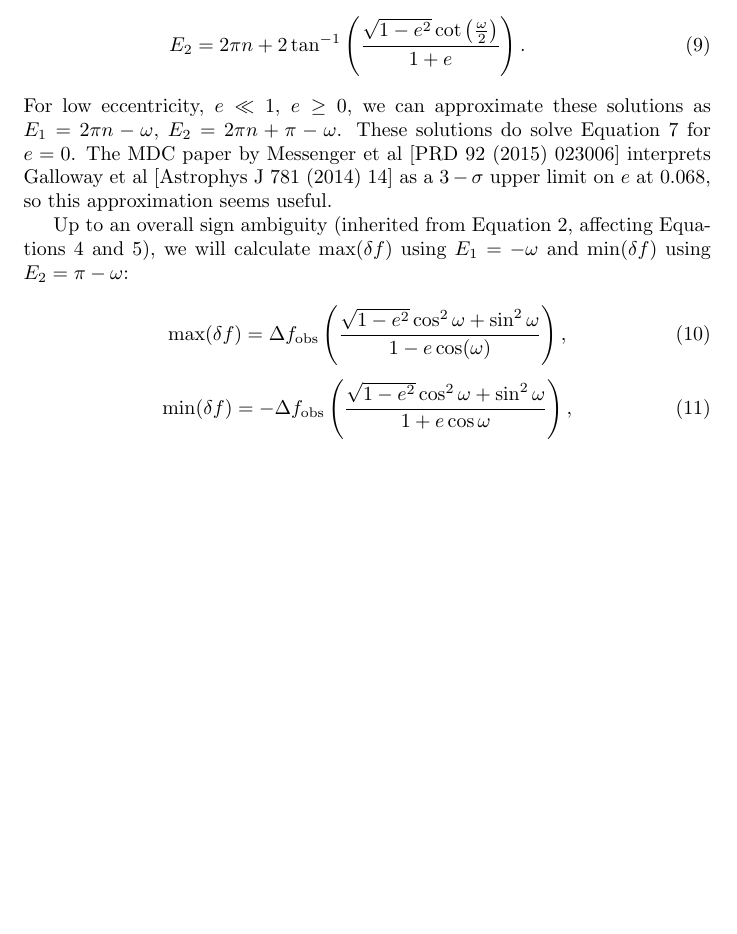
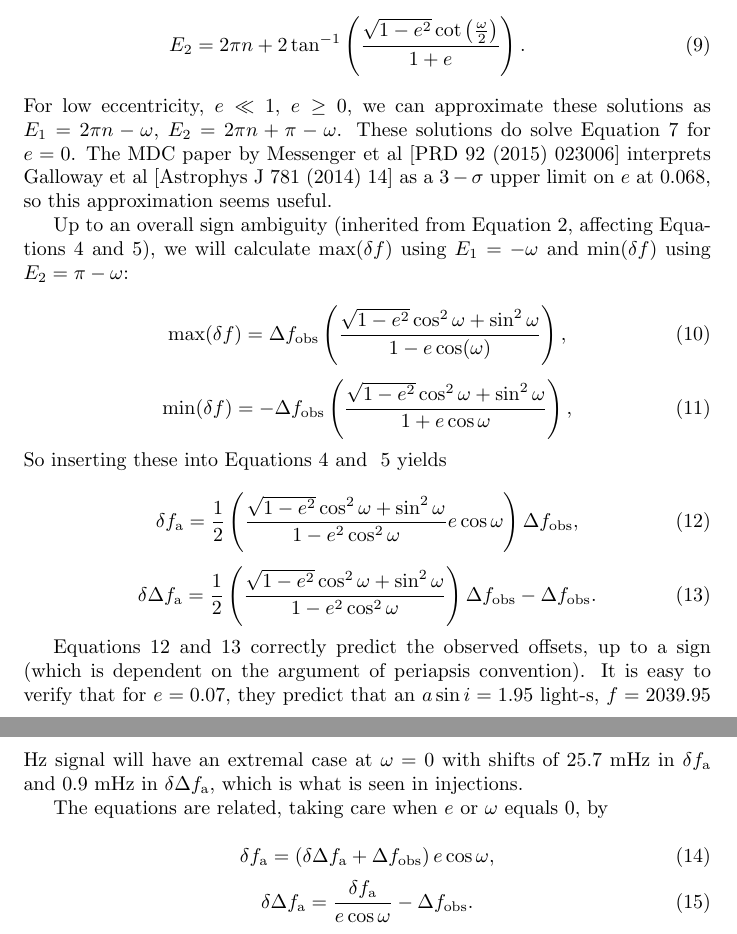
Before and after one commit to grantmeadors/Meadors-Report-Eccentricity, a LaTeX document (Meadors-Report-Eccentricity.tex): part of page 3 of 3 before the commit and two parts of pages 3 and 4 of 4 after it, the two joined at a grey line, cut so that both start at the same text, the shorter picture padded with empty space. Compiled offline with pdfLaTeX.

Commit message:
Done with eccentricity discussion

```diff
--- a/Meadors-Report-Eccentricity.tex
+++ b/Meadors-Report-Eccentricity.tex
@@ -125,4 +125,37 @@ Up to an overall sign ambiguity (inherited from Equation~\ref{irfo}, affecting E
 \label{mindeltaf}
 \end{equation}
 
+\noindent So inserting these into Equations~\ref{dfa} and ~\ref{ddfa} yields
+
+\begin{equation}
+\delta f_\mathrm{a} = \frac{1}{2} \left( \frac{\sqrt{1-e^2} \cos^2 \omega + \sin^2 \omega}{1-e^2 \cos^2 \omega} e \cos \omega \right) \Delta f_\mathrm{obs},
+\label{solved_dfa}
+\end{equation}
+\begin{equation}
+\delta \Delta f_\mathrm{a} = \frac{1}{2} \left( \frac{\sqrt{1-e^2} \cos^2 \omega + \sin^2 \omega}{1-e^2 \cos^2 \omega} \right)  \Delta f_\mathrm{obs} - \Delta f_\mathrm{obs}.
+\label{solved_ddfa}
+\end{equation}
+
+Equations~\ref{solved_dfa} and~\ref{solved_ddfa} correctly predict the observed offsets, up to a sign (which is dependent on the argument of periapsis convention).
+It is easy to verify that for $e=0.07$, they predict that an $a\sin i = 1.95$ light-s, $f=2039.95$ Hz signal will have an extremal case at $\omega=0$ with shifts of 25.7 mHz in $\delta f_\mathrm{a}$ and 0.9 mHz in $\delta \Delta f_\mathrm{a}$, which is what is seen in injections.
+
+The equations are related, taking care when $e$ or $\omega$ equals $0$, by
+
+\begin{equation}
+\delta f_\mathrm{a} = \left(\delta \Delta f_\mathrm{a} + \Delta f_\mathrm{obs} \right) e \cos \omega,
+\end{equation}
+\begin{equation}
+\delta \Delta f_\mathrm{a} = \frac{\delta f_\mathrm{a}}{e \cos \omega} - \Delta f_\mathrm{obs}.
+\end{equation}
+
+%And for low eccentricity cases, the following approximations can be useful:
+
+
+%\begin{equation}
+%\delta f_\mathrm{a} = \frac{e \Delta f_\mathrm{obs}}{1-e^2\cos^2\omega} \cos \omega
+%\end{equation}
+%\begin{equation}
+%\delta \Delta f_\mathrm{a} = \frac{e^2 \Delta f_\mathrm{obs}}{1-e^2\cos^2\omega} \cos^2\omega.
+%\end{equation}
+
 \end{document}
```
